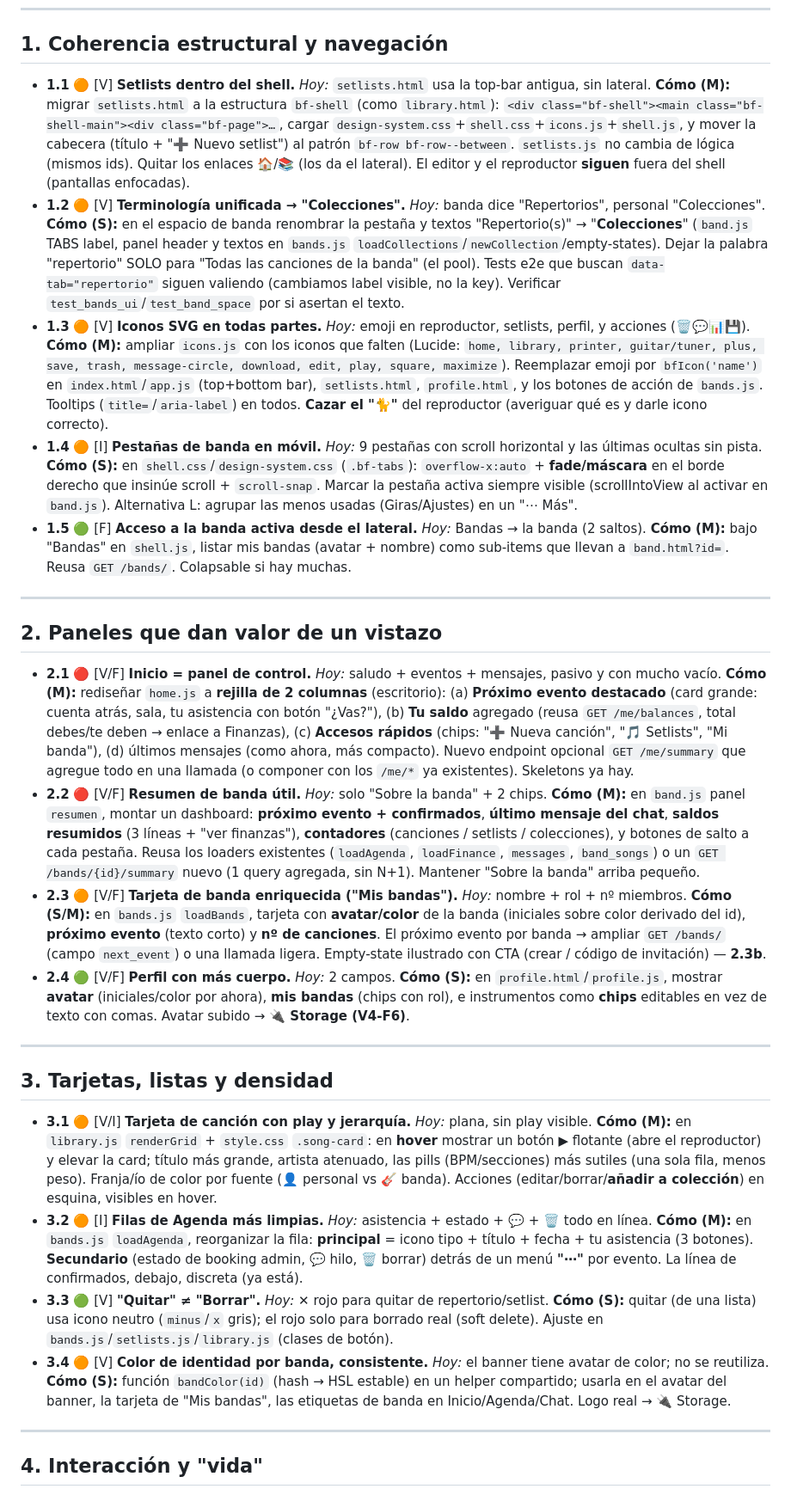
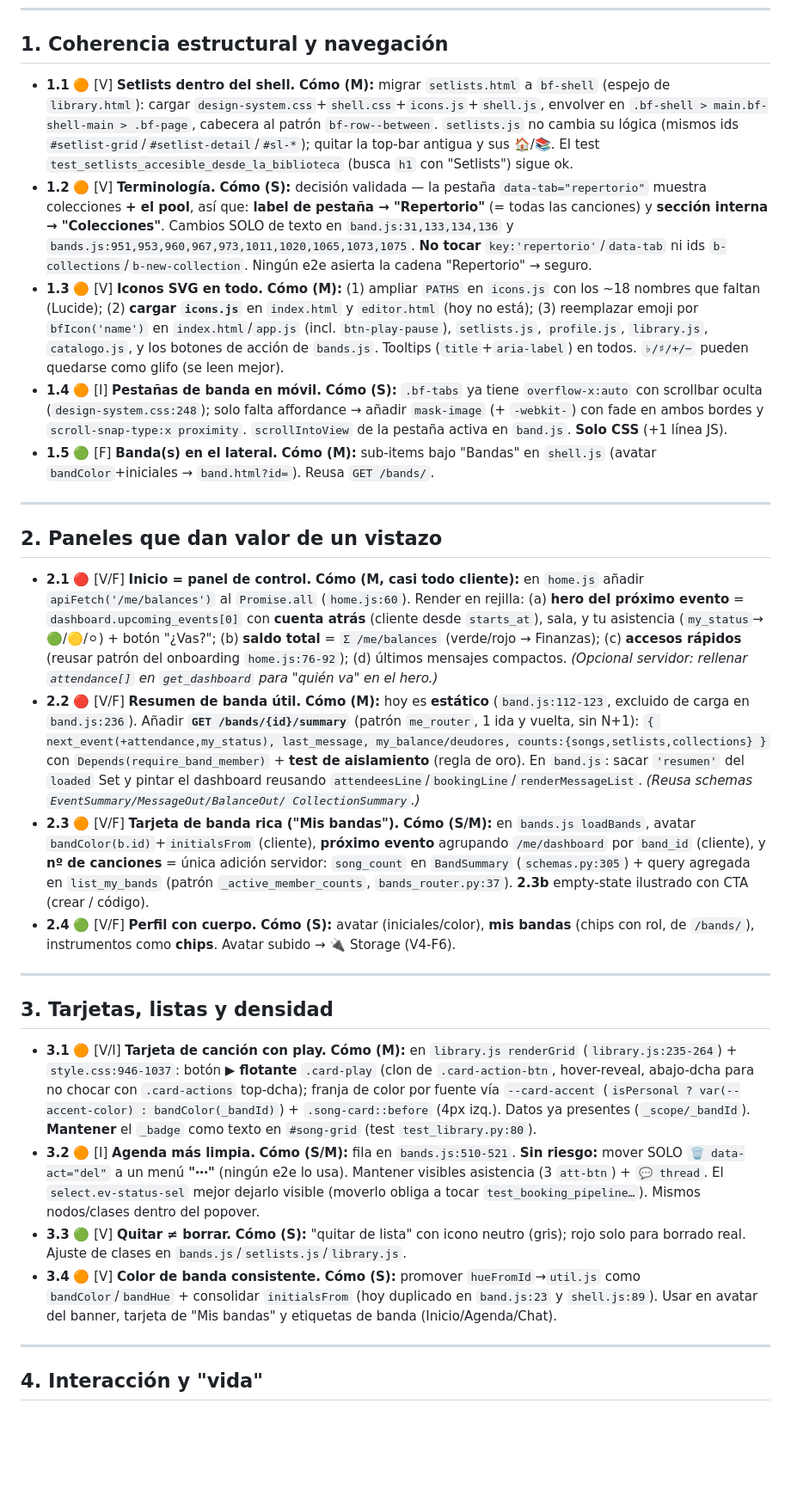
Before and after one commit to kabalah314-ux/chordflow, a Markdown page: GUIA_MAESTRA_V4_UX.md, the part around one of its changes. Shown at 86% size. Drawn GitHub-style; blank space fills up the shorter version.

```diff
--- a/GUIA_MAESTRA_V4_UX.md
+++ b/GUIA_MAESTRA_V4_UX.md
@@ -31,42 +67,72 @@ Para que el CÓMO sea coherente, fijamos estas reglas (van a `design-system.css`
 
 ## 1. Coherencia estructural y navegación
 
-- **1.1** 🟠 [V] **Setlists dentro del shell.** *Hoy:* `setlists.html` usa la top-bar antigua, sin lateral.
-  **Cómo (M):** migrar `setlists.html` a la estructura `bf-shell` (como `library.html`): `<div class="bf-shell"><main class="bf-shell-main"><div class="bf-page">…`, cargar `design-system.css`+`shell.css`+`icons.js`+`shell.js`, y mover la cabecera (título + "➕ Nuevo setlist") al patrón `bf-row bf-row--between`. `setlists.js` no cambia de lógica (mismos ids). Quitar los enlaces 🏠/📚 (los da el lateral). El editor y el reproductor **siguen** fuera del shell (pantallas enfocadas).
-- **1.2** 🟠 [V] **Terminología unificada → "Colecciones".** *Hoy:* banda dice "Repertorios", personal "Colecciones".
-  **Cómo (S):** en el espacio de banda renombrar la pestaña y textos "Repertorio(s)" → "**Colecciones**" (`band.js` TABS label, panel header y textos en `bands.js` `loadCollections`/`newCollection`/empty-states). Dejar la palabra "repertorio" SOLO para "Todas las canciones de la banda" (el pool). Tests e2e que buscan `data-tab="repertorio"` siguen valiendo (cambiamos label visible, no la key). Verificar `test_bands_ui`/`test_band_space` por si asertan el texto.
-- **1.3** 🟠 [V] **Iconos SVG en todas partes.** *Hoy:* emoji en reproductor, setlists, perfil, y acciones (🗑️💬📊💾).
-  **Cómo (M):** ampliar `icons.js` con los iconos que falten (Lucide: `home, library, printer, guitar/tuner, plus, save, trash, message-circle, download, edit, play, square, maximize`). Reemplazar emoji por `bfIcon('name')` en `index.html`/`app.js` (top+bottom bar), `setlists.html`, `profile.html`, y los botones de acción de `bands.js`. Tooltips (`title=`/`aria-label`) en todos. **Cazar el "🐈"** del reproductor (averiguar qué es y darle icono correcto).
-- **1.4** 🟠 [I] **Pestañas de banda en móvil.** *Hoy:* 9 pestañas con scroll horizontal y las últimas ocultas sin pista.
-  **Cómo (S):** en `shell.css`/`design-system.css` (`.bf-tabs`): `overflow-x:auto` + **fade/máscara** en el borde derecho que insinúe scroll + `scroll-snap`. Marcar la pestaña activa siempre visible (scrollIntoView al activar en `band.js`). Alternativa L: agrupar las menos usadas (Giras/Ajustes) en un "⋯ Más".
-- **1.5** 🟢 [F] **Acceso a la banda activa desde el lateral.** *Hoy:* Bandas → la banda (2 saltos).
-  **Cómo (M):** bajo "Bandas" en `shell.js`, listar mis bandas (avatar + nombre) como sub-items que llevan a `band.html?id=`. Reusa `GET /bands/`. Colapsable si hay muchas.
+- **1.1** 🟠 [V] **Setlists dentro del shell.** **Cómo (M):** migrar `setlists.html` a `bf-shell`
+  (espejo de `library.html`): cargar `design-system.css`+`shell.css`+`icons.js`+`shell.js`, envolver en
+  `.bf-shell > main.bf-shell-main > .bf-page`, cabecera al patrón `bf-row--between`. `setlists.js` no
+  cambia su lógica (mismos ids `#setlist-grid`/`#setlist-detail`/`#sl-*`); quitar la top-bar antigua y
+  sus 🏠/📚. El test `test_setlists_accesible_desde_la_biblioteca` (busca `h1` con "Setlists") sigue ok.
+- **1.2** 🟠 [V] **Terminología.** **Cómo (S):** decisión validada — la pestaña `data-tab="repertorio"`
+  muestra colecciones **+ el pool**, así que: **label de pestaña → "Repertorio"** (= todas las canciones)
+  y **sección interna → "Colecciones"**. Cambios SOLO de texto en `band.js:31,133,134,136` y
+  `bands.js:951,953,960,967,973,1011,1020,1065,1073,1075`. **No tocar** `key:'repertorio'`/`data-tab`
+  ni ids `b-collections`/`b-new-collection`. Ningún e2e asierta la cadena "Repertorio" → seguro.
+- **1.3** 🟠 [V] **Iconos SVG en todo.** **Cómo (M):** (1) ampliar `PATHS` en `icons.js` con los ~18
+  nombres que faltan (Lucide); (2) **cargar `icons.js`** en `index.html` y `editor.html` (hoy no está);
+  (3) reemplazar emoji por `bfIcon('name')` en `index.html`/`app.js` (incl. `btn-play-pause`),
+  `setlists.js`, `profile.js`, `library.js`, `catalogo.js`, y los botones de acción de `bands.js`.
+  Tooltips (`title`+`aria-label`) en todos. `♭/♯/+/−` pueden quedarse como glifo (se leen mejor).
+- **1.4** 🟠 [I] **Pestañas de banda en móvil.** **Cómo (S):** `.bf-tabs` ya tiene `overflow-x:auto`
+  con scrollbar oculta (`design-system.css:248`); solo falta affordance → añadir `mask-image` (+
+  `-webkit-`) con fade en ambos bordes y `scroll-snap-type:x proximity`. `scrollIntoView` de la pestaña
+  activa en `band.js`. **Solo CSS** (+1 línea JS).
+- **1.5** 🟢 [F] **Banda(s) en el lateral.** **Cómo (M):** sub-items bajo "Bandas" en `shell.js`
+  (avatar `bandColor`+iniciales → `band.html?id=`). Reusa `GET /bands/`.
 
 ---
 
 ## 2. Paneles que dan valor de un vistazo
 
-- **2.1** 🔴 [V/F] **Inicio = panel de control.** *Hoy:* saludo + eventos + mensajes, pasivo y con mucho vacío.
-  **Cómo (M):** rediseñar `home.js` a **rejilla de 2 columnas** (escritorio): (a) **Próximo evento destacado** (card grande: cuenta atrás, sala, tu asistencia con botón "¿Vas?"), (b) **Tu saldo** agregado (reusa `GET /me/balances`, total debes/te deben → enlace a Finanzas), (c) **Accesos rápidos** (chips: "➕ Nueva canción", "🎵 Setlists", "Mi banda"), (d) últimos mensajes (como ahora, más compacto). Nuevo endpoint opcional `GET /me/summary` que agregue todo en una llamada (o componer con los `/me/*` ya existentes). Skeletons ya hay.
-- **2.2** 🔴 [V/F] **Resumen de banda útil.** *Hoy:* solo "Sobre la banda" + 2 chips.
-  **Cómo (M):** en `band.js` panel `resumen`, montar un dashboard: **próximo evento + confirmados**, **último mensaje del chat**, **saldos resumidos** (3 líneas + "ver finanzas"), **contadores** (canciones / setlists / colecciones), y botones de salto a cada pestaña. Reusa los loaders existentes (`loadAgenda`, `loadFinance`, `messages`, `band_songs`) o un `GET /bands/{id}/summary` nuevo (1 query agregada, sin N+1). Mantener "Sobre la banda" arriba pequeño.
-- **2.3** 🟠 [V/F] **Tarjeta de banda enriquecida ("Mis bandas").** *Hoy:* nombre + rol + nº miembros.
-  **Cómo (S/M):** en `bands.js` `loadBands`, tarjeta con **avatar/color** de la banda (iniciales sobre color derivado del id), **próximo evento** (texto corto) y **nº de canciones**. El próximo evento por banda → ampliar `GET /bands/` (campo `next_event`) o una llamada ligera. Empty-state ilustrado con CTA (crear / código de invitación) — **2.3b**.
-- **2.4** 🟢 [V/F] **Perfil con más cuerpo.** *Hoy:* 2 campos.
-  **Cómo (S):** en `profile.html`/`profile.js`, mostrar **avatar** (iniciales/color por ahora), **mis bandas** (chips con rol), e instrumentos como **chips** editables en vez de texto con comas. Avatar subido → **🔌 Storage (V4-F6)**.
+- **2.1** 🔴 [V/F] **Inicio = panel de control.** **Cómo (M, casi todo cliente):** en `home.js` añadir
+  `apiFetch('/me/balances')` al `Promise.all` (`home.js:60`). Render en rejilla: (a) **hero del próximo
+  evento** = `dashboard.upcoming_events[0]` con **cuenta atrás** (cliente desde `starts_at`), sala, y tu
+  asistencia (`my_status`→🟢/🟡/⚪) + botón "¿Vas?"; (b) **saldo total** = `Σ /me/balances` (verde/rojo →
+  Finanzas); (c) **accesos rápidos** (reusar patrón del onboarding `home.js:76-92`); (d) últimos mensajes
+  compactos. *(Opcional servidor: rellenar `attendance[]` en `get_dashboard` para "quién va" en el hero.)*
+- **2.2** 🔴 [V/F] **Resumen de banda útil.** **Cómo (M):** hoy es **estático** (`band.js:112-123`,
+  excluido de carga en `band.js:236`). Añadir **`GET /bands/{id}/summary`** (patrón `me_router`, 1 ida y
+  vuelta, sin N+1): `{ next_event(+attendance,my_status), last_message, my_balance/deudores,
+  counts:{songs,setlists,collections} }` con `Depends(require_band_member)` + **test de aislamiento**
+  (regla de oro). En `band.js`: sacar `'resumen'` del `loaded` Set y pintar el dashboard reusando
+  `attendeesLine`/`bookingLine`/`renderMessageList`. *(Reusa schemas `EventSummary/MessageOut/BalanceOut/
+  CollectionSummary`.)*
+- **2.3** 🟠 [V/F] **Tarjeta de banda rica ("Mis bandas").** **Cómo (S/M):** en `bands.js loadBands`,
+  avatar `bandColor(b.id)`+`initialsFrom` (cliente), **próximo evento** agrupando `/me/dashboard` por
+  `band_id` (cliente), y **nº de canciones** = única adición servidor: `song_count` en `BandSummary`
+  (`schemas.py:305`) + query agregada en `list_my_bands` (patrón `_active_member_counts`, `bands_router.py:37`).
+  **2.3b** empty-state ilustrado con CTA (crear / código).
+- **2.4** 🟢 [V/F] **Perfil con cuerpo.** **Cómo (S):** avatar (iniciales/color), **mis bandas** (chips
+  con rol, de `/bands/`), instrumentos como **chips**. Avatar subido → 🔌 Storage (V4-F6).
 
 ---
 
 ## 3. Tarjetas, listas y densidad
 
-- **3.1** 🟠 [V/I] **Tarjeta de canción con play y jerarquía.** *Hoy:* plana, sin play visible.
-  **Cómo (M):** en `library.js` `renderGrid` + `style.css` `.song-card`: en **hover** mostrar un botón **▶** flotante (abre el reproductor) y elevar la card; título más grande, artista atenuado, las pills (BPM/secciones) más sutiles (una sola fila, menos peso). Franja/ío de color por fuente (👤 personal vs 🎸 banda). Acciones (editar/borrar/**añadir a colección**) en esquina, visibles en hover.
-- **3.2** 🟠 [I] **Filas de Agenda más limpias.** *Hoy:* asistencia + estado + 💬 + 🗑️ todo en línea.
-  **Cómo (M):** en `bands.js` `loadAgenda`, reorganizar la fila: **principal** = icono tipo + título + fecha + tu asistencia (3 botones). **Secundario** (estado de booking admin, 💬 hilo, 🗑️ borrar) detrás de un menú **"⋯"** por evento. La línea de confirmados, debajo, discreta (ya está).
-- **3.3** 🟢 [V] **"Quitar" ≠ "Borrar".** *Hoy:* ✕ rojo para quitar de repertorio/setlist.
-  **Cómo (S):** quitar (de una lista) usa icono neutro (`minus`/`x` gris); el rojo solo para borrado real (soft delete). Ajuste en `bands.js`/`setlists.js`/`library.js` (clases de botón).
-- **3.4** 🟠 [V] **Color de identidad por banda, consistente.** *Hoy:* el banner tiene avatar de color; no se reutiliza.
-  **Cómo (S):** función `bandColor(id)` (hash → HSL estable) en un helper compartido; usarla en el avatar del banner, la tarjeta de "Mis bandas", las etiquetas de banda en Inicio/Agenda/Chat. Logo real → 🔌 Storage.
+- **3.1** 🟠 [V/I] **Tarjeta de canción con play.** **Cómo (M):** en `library.js renderGrid`
+  (`library.js:235-264`) + `style.css:946-1037`: botón **▶ flotante** `.card-play` (clon de
+  `.card-action-btn`, hover-reveal, abajo-dcha para no chocar con `.card-actions` top-dcha); franja de
+  color por fuente vía `--card-accent` (`isPersonal ? var(--accent-color) : bandColor(_bandId)`) +
+  `.song-card::before` (4px izq.). Datos ya presentes (`_scope/_bandId`). **Mantener** el `_badge` como
+  texto en `#song-grid` (test `test_library.py:80`).
+- **3.2** 🟠 [I] **Agenda más limpia.** **Cómo (S/M):** fila en `bands.js:510-521`. **Sin riesgo:** mover
+  SOLO `🗑️ data-act="del"` a un menú **"⋯"** (ningún e2e lo usa). Mantener visibles asistencia (3
+  `att-btn`) + `💬 thread`. El `select.ev-status-sel` mejor dejarlo visible (moverlo obliga a tocar
+  `test_booking_pipeline…`). Mismos nodos/clases dentro del popover.
+- **3.3** 🟢 [V] **Quitar ≠ borrar.** **Cómo (S):** "quitar de lista" con icono neutro (gris); rojo solo
+  para borrado real. Ajuste de clases en `bands.js`/`setlists.js`/`library.js`.
+- **3.4** 🟠 [V] **Color de banda consistente.** **Cómo (S):** promover `hueFromId`→`util.js` como
+  `bandColor`/`bandHue` + consolidar `initialsFrom` (hoy duplicado en `band.js:23` y `shell.js:89`).
+  Usar en avatar del banner, tarjeta de "Mis bandas" y etiquetas de banda (Inicio/Agenda/Chat).
 
 ---
 
```
Also changed, not shown: other parts of GUIA_MAESTRA_V4_UX.md (+130 -66 lines).
